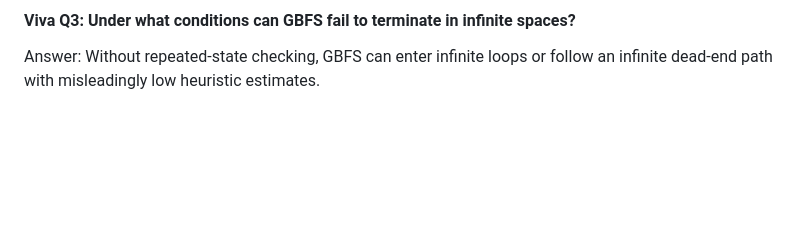
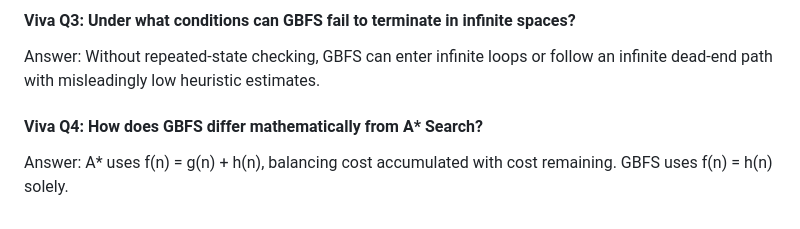
Before and after one commit to lakshyamehrotra28/AI-8Puzzle-Visualizer, a Markdown page: docs/algorithm-explanation.md, the part around the change. Rendered like a GitHub page; blank space fills up the shorter version.

Commit message:
docs: add Viva Question 4 on difference between GBFS and A*

```diff
--- a/docs/algorithm-explanation.md
+++ b/docs/algorithm-explanation.md
@@ -291,3 +291,7 @@ Answer: GBFS evaluates states using f(n) = h(n) and ignores path cost g(n). It c
 
 #### Viva Q3: Under what conditions can GBFS fail to terminate in infinite spaces?
 Answer: Without repeated-state checking, GBFS can enter infinite loops or follow an infinite dead-end path with misleadingly low heuristic estimates.
+
+
+#### Viva Q4: How does GBFS differ mathematically from A* Search?
+Answer: A* uses f(n) = g(n) + h(n), balancing cost accumulated with cost remaining. GBFS uses f(n) = h(n) solely.
```
